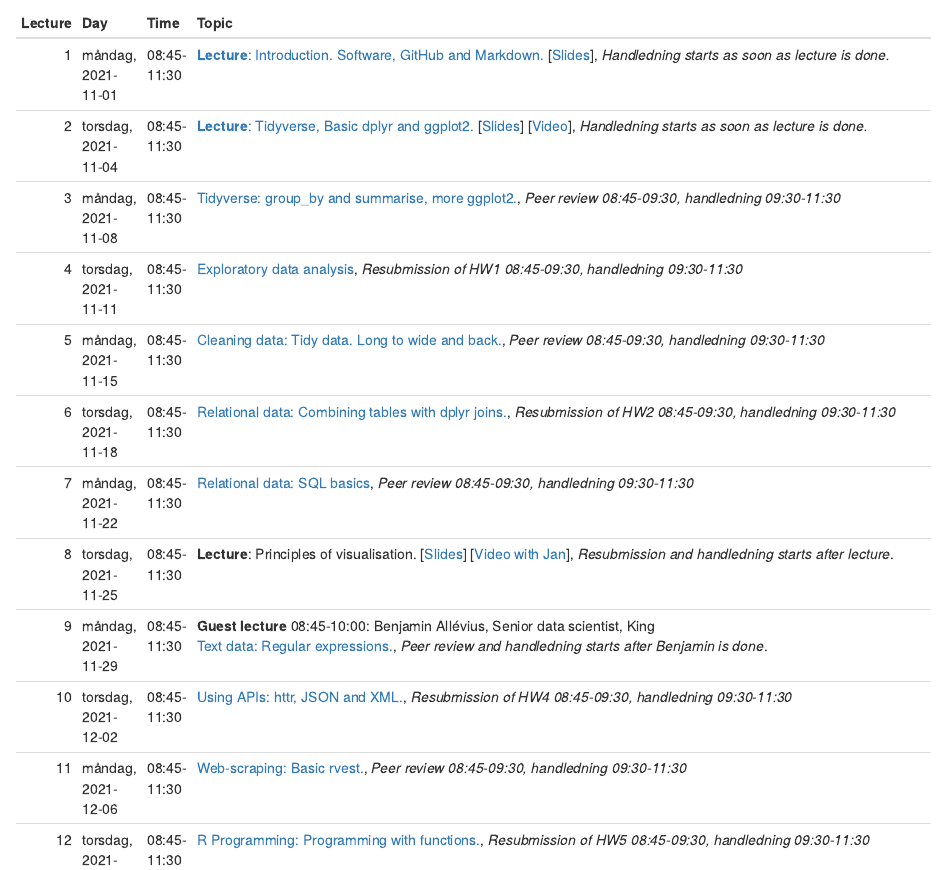
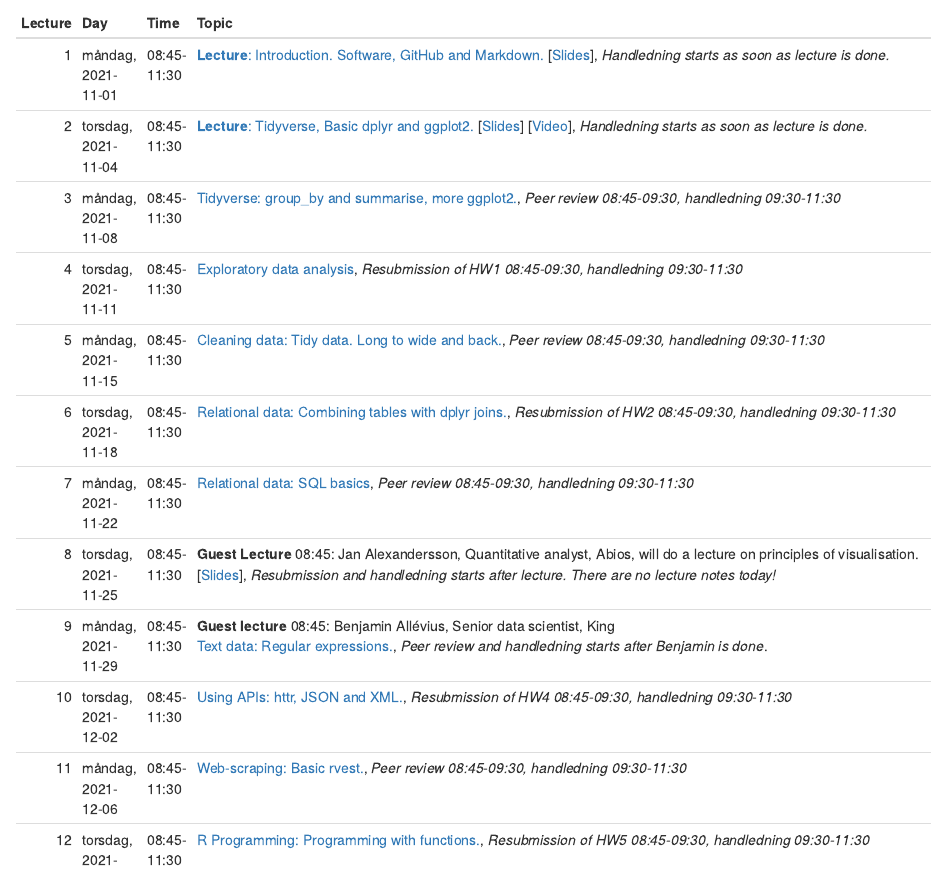
Before and after one commit to MT4007-HT21/mt4007-ht21.github.io-, an R Markdown document (schedule.Rmd): the page in a window 1100 px wide, from 230 px down. The pictures show the output file schedule.html that the author committed with the source, opened offline; library style sheets and scripts come from the installed R packages.

Commit message:
update schedule with Jan

```diff
--- a/schedule.Rmd
+++ b/schedule.Rmd
@@ -36,8 +36,8 @@ topics <- c(
     "[Cleaning data: Tidy data. Long to wide and back.](class_instructions/day5.html), _Peer review 08:45-09:30, handledning 09:30-11:30_",
     "[Relational data: Combining tables with dplyr joins.](class_instructions/day6.html), _Resubmission of HW2 08:45-09:30, handledning 09:30-11:30_",
     "[Relational data: SQL basics](class_instructions/day7.html), _Peer review 08:45-09:30, handledning 09:30-11:30_",
-    "**Lecture**: Principles of visualisation. [[Slides](slides/slide14.html)] [[Video with Jan](https://video.su.se/media/MT5013%20-%20f%C3%B6rel%C3%A4sning%20om%20visualisering/0_b1rey2zh)], _Resubmission and handledning starts after lecture_.",
-    "**Guest lecture** 08:45-10:00: Benjamin Allévius, Senior data scientist, King <br> [Text data: Regular expressions.](class_instructions/day9.html), _Peer review and handledning starts after Benjamin is done_.",
+    "**Guest Lecture** 08:45: Jan Alexandersson, Quantitative analyst, Abios, will do a lecture on principles of visualisation. [[Slides](slides/slide14.html)], _Resubmission and handledning starts after lecture. There are no lecture notes today!_",
+    "**Guest lecture** 08:45: Benjamin Allévius, Senior data scientist, King <br> [Text data: Regular expressions.](class_instructions/day9.html), _Peer review and handledning starts after Benjamin is done_.",
     "[Using APIs: httr, JSON and XML.](class_instructions/day10.html), _Resubmission of HW4 08:45-09:30, handledning 09:30-11:30_",
     "[Web-scraping: Basic rvest.](class_instructions/day11.html), _Peer review 08:45-09:30, handledning 09:30-11:30_",
     "[R Programming: Programming with functions.](class_instructions/day12.html), _Resubmission of HW5 08:45-09:30, handledning 09:30-11:30_",
```
Also changed, not shown: schedule.html, 1 other file.
